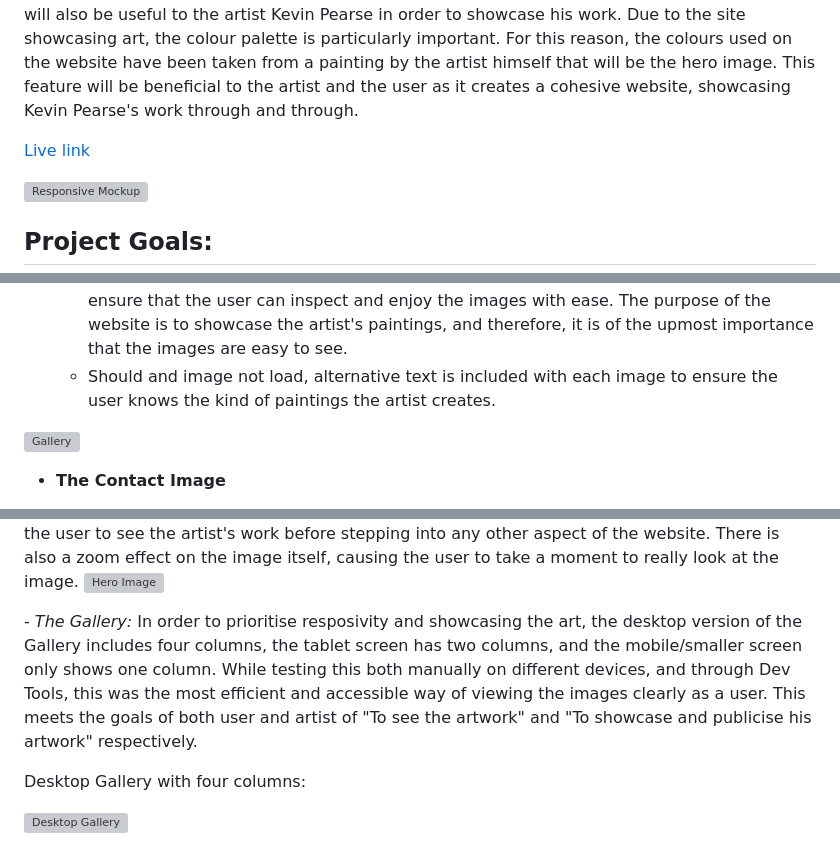
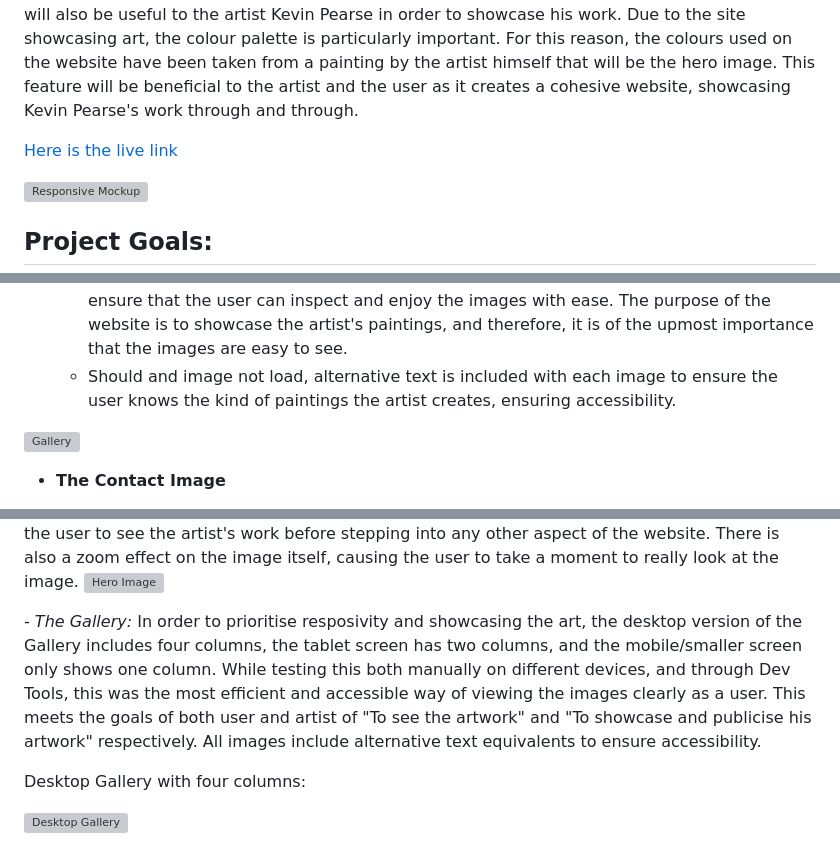
Before and after one commit to mipear/KPArt, a Markdown page: README.md, 3 parts joined by grey strips. Drawn GitHub-style; grey boxes are pictures that could not be loaded.

Commit message:
Altered README.md to fix grammatical error

```diff
--- a/README.md
+++ b/README.md
@@ -2,7 +2,7 @@
 
 Kevin Pearse Art is a site that hopes to showcase artist Kevin Pearse's work to engage and maximise his audience and customers. This site will be targeted towards fans of art and therefore will prioritise images of the artist's work in a well presented manner. The purpose of the site will be to showcase the art, to give information about the artist and upcoming events, and to allow the user to contact the artist. Kevin Pearse Art will be useful to potential customers of Kevin Pearse as they will be able to contact the seller and know where to find his upcoming events. It will also be useful to the artist Kevin Pearse in order to showcase his work. Due to the site showcasing art, the colour palette is particularly important. For this reason, the colours used on the website have been taken from a painting by the artist himself that will be the hero image. This feature will be beneficial to the artist and the user as it creates a cohesive website, showcasing Kevin Pearse's work through and through.
 
-[Live link](https://mipear.github.io/KPArt/index.html)
+[Here is the live link](https://mipear.github.io/KPArt/index.html)
 
 ![Responsive Mockup](docs/readmeimages/mockup.png)
 
@@ -99,7 +99,7 @@ Here are the [wireframes](docs/readmewireframes).
   - The gallery will provide the user with images of the artists' paintings to showcase the artists' work and gain support.
   - This section is valuable to the user as they will be able to browse the paintings clearly before potentially visiting and event of the artist or contacting the artist via the Contact page. This section is highly valuable to the artist as this showcases his work to potential customers and supporters.
   - On mobile screens, the gallery changes from being four columns to one column in order to ensure that the user can inspect and enjoy the images with ease. The purpose of the website is to showcase the artist's paintings, and therefore, it is of the upmost importance that the images are easy to see.
-  - Should and image not load, alternative text is included with each image to ensure the user knows the kind of paintings the artist creates.
+  - Should and image not load, alternative text is included with each image to ensure the user knows the kind of paintings the artist creates, ensuring accessibility.
 
 ![Gallery](docs/readmeimages/gallery.png)
 
@@ -157,7 +157,7 @@ Mobile screens:
 *- The Hero Image:* The Hero Image remains at the top of the Home Page, beneath the Navigation Menu. I did, however, come across an issue when testing the Home Page on mobile screens. The image would leave a slight gap on the right of the screen, despite its width being set to 100%. This was resolved by creating a html tag within the css of overflow:none. The Hero Image is now responsive on all screens and immediately fulfills the external user and the artist's goals of "To see the artwork" and "To showcase and publicise his artwork" respectively. It immediately allows the user to see the artist's work before stepping into any other aspect of the website. There is also a zoom effect on the image itself, causing the user to take a moment to really look at the image.
 ![Hero Image](docs/readmeimages/heroimagetesting.png)
 
-*- The Gallery:* In order to prioritise resposivity and showcasing the art, the desktop version of the Gallery includes four columns, the tablet screen has two columns, and the mobile/smaller screen only shows one column. While testing this both manually on different devices, and through Dev Tools, this was the most efficient and accessible way of viewing the images clearly as a user. This meets the goals of both user and artist of "To see the artwork" and "To showcase and publicise his artwork" respectively.
+*- The Gallery:* In order to prioritise resposivity and showcasing the art, the desktop version of the Gallery includes four columns, the tablet screen has two columns, and the mobile/smaller screen only shows one column. While testing this both manually on different devices, and through Dev Tools, this was the most efficient and accessible way of viewing the images clearly as a user. This meets the goals of both user and artist of "To see the artwork" and "To showcase and publicise his artwork" respectively. All images include alternative text equivalents to ensure accessibility.
 
 Desktop Gallery with four columns:
 
```
Also changed, not shown: other parts of README.md (+2 -2 lines).
